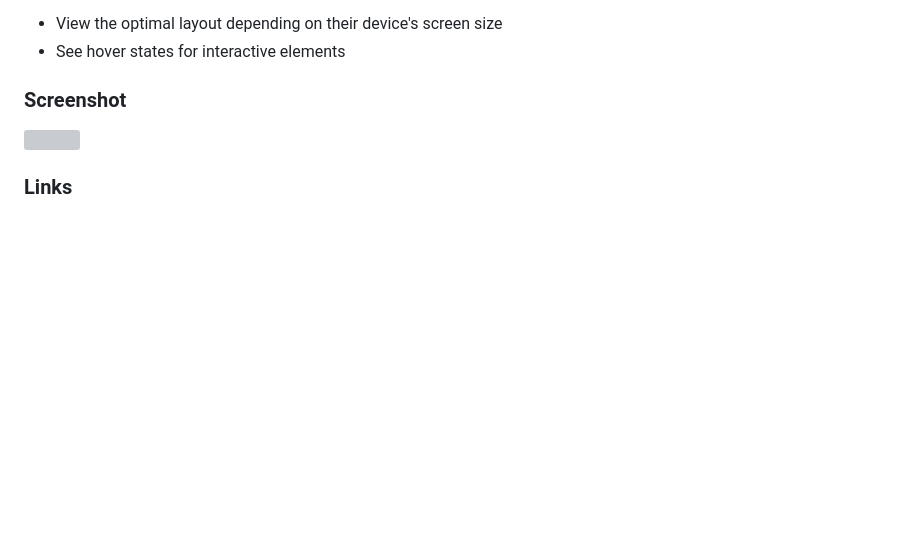
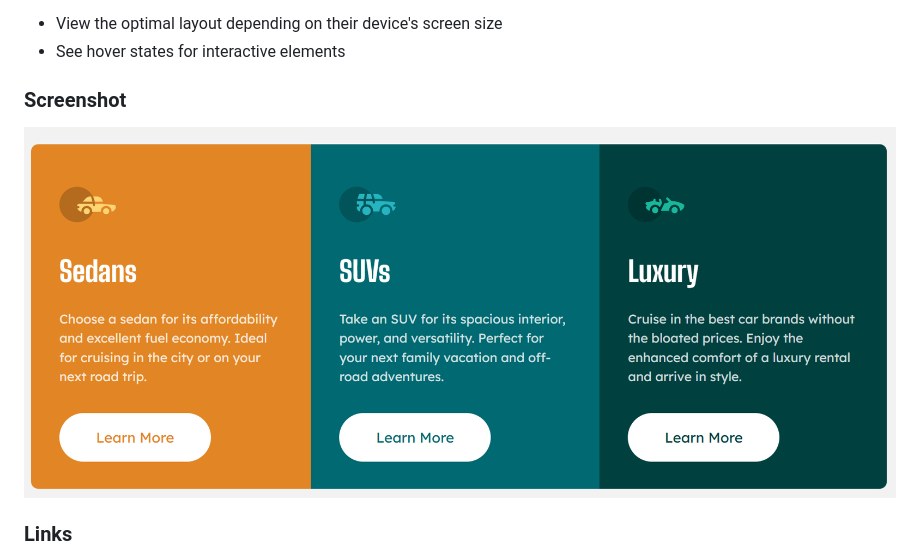
Before and after one commit to Romeo899/threeColumnPreviewCardComponent, a Markdown page: README.md, the part around the change. Drawn GitHub-style; pictures changed too: screenshot.png (added); blank space fills up the shorter version; grey boxes are pictures that could not be loaded.

Commit message:
3 column preview card component | readme updated

```diff
--- a/README.md
+++ b/README.md
@@ -24,7 +24,7 @@ Your users should be able to:
 
 ### Screenshot
 
-![](./screenshot.jpg)
+![](./screenshot.png)
 
 
 ### Links
```
